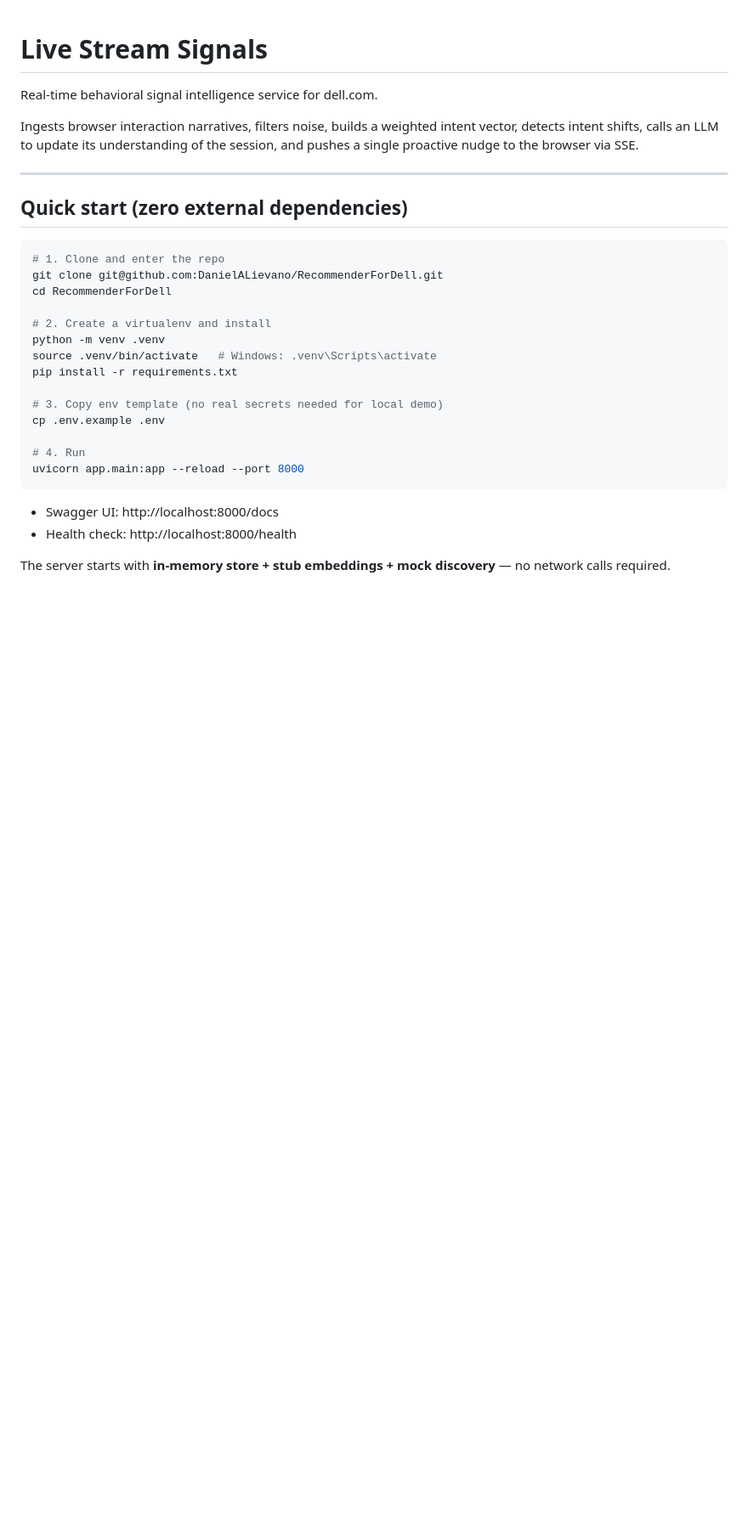
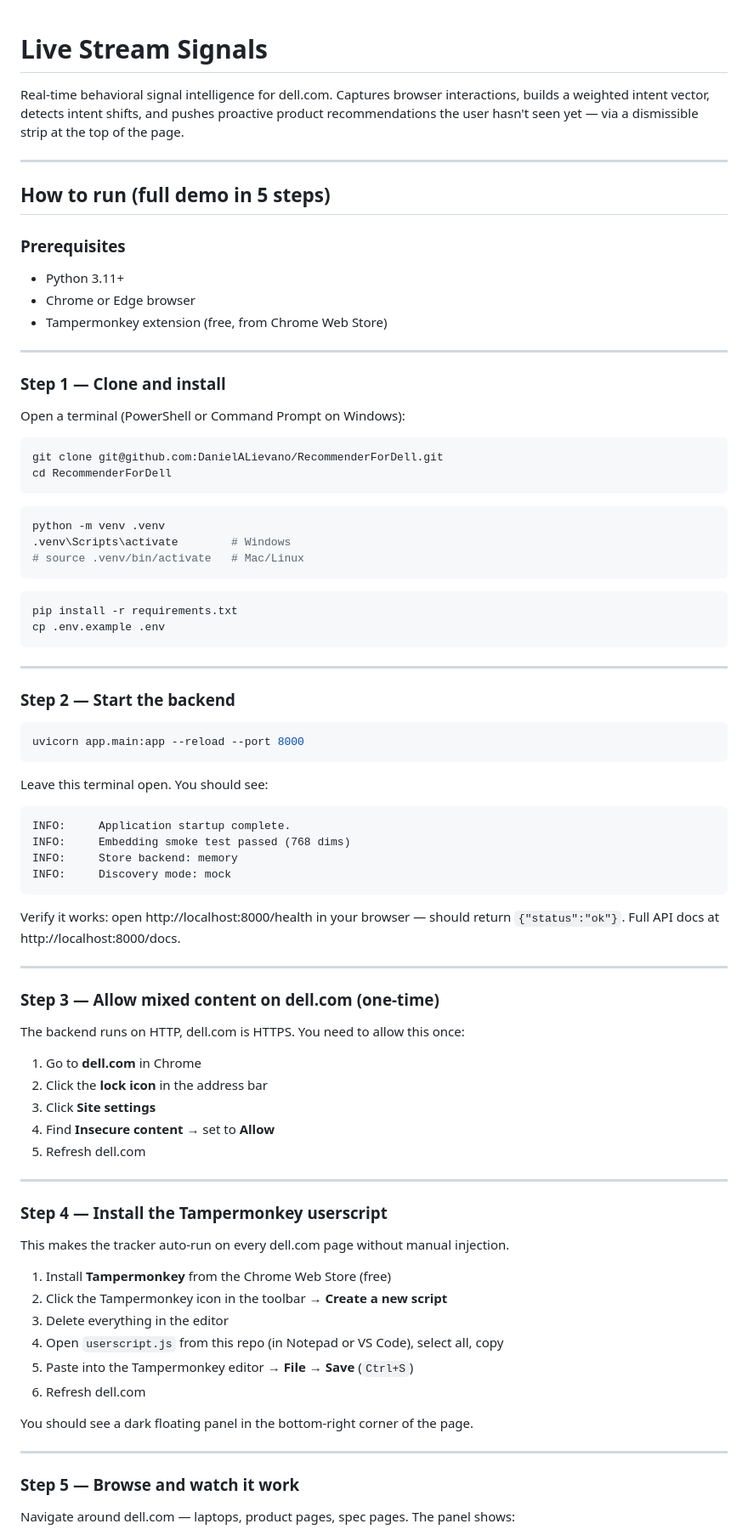
Before and after one commit to DanielALievano/RecommenderForDell, a Markdown page: README.md, the part around one of its changes. Shown at 85% size. GitHub-like rendering; blank space fills up the shorter version.

````diff
--- a/README.md
+++ b/README.md
@@ -1,31 +1,88 @@
 # Live Stream Signals
 
-Real-time behavioral signal intelligence service for dell.com.
-
-Ingests browser interaction narratives, filters noise, builds a weighted intent vector, detects intent shifts, calls an LLM to update its understanding of the session, and pushes a single proactive nudge to the browser via SSE.
+Real-time behavioral signal intelligence for dell.com. Captures browser interactions, builds a weighted intent vector, detects intent shifts, and pushes proactive product recommendations the user hasn't seen yet — via a dismissible strip at the top of the page.
 
 ---
 
-## Quick start (zero external dependencies)
+## How to run (full demo in 5 steps)
+
+### Prerequisites
+- Python 3.11+
+- Chrome or Edge browser
+- Tampermonkey extension (free, from Chrome Web Store)
+
+---
+
+### Step 1 — Clone and install
+
+Open a terminal (PowerShell or Command Prompt on Windows):
 
 ```bash
-# 1. Clone and enter the repo
 git clone git@github.com:DanielALievano/RecommenderForDell.git
 cd RecommenderForDell
+```
 
-# 2. Create a virtualenv and install
+```bash
 python -m venv .venv
-source .venv/bin/activate   # Windows: .venv\Scripts\activate
+.venv\Scripts\activate        # Windows
+# source .venv/bin/activate   # Mac/Linux
+```
+
+```bash
 pip install -r requirements.txt
+cp .env.example .env
+```
 
-# 3. Copy env template (no real secrets needed for local demo)
-cp .env.example .env
+---
 
-# 4. Run
+### Step 2 — Start the backend
+
+```bash
 uvicorn app.main:app --reload --port 8000
 ```
 
-- Swagger UI: http://localhost:8000/docs
-- Health check: http://localhost:8000/health
+Leave this terminal open. You should see:
 
-The server starts with **in-memory store + stub embeddings + mock discovery** — no network calls required.
+```
+INFO:     Application startup complete.
+INFO:     Embedding smoke test passed (768 dims)
+INFO:     Store backend: memory
+INFO:     Discovery mode: mock
+```
+
+Verify it works: open http://localhost:8000/health in your browser — should return `{"status":"ok"}`.
+Full API docs at http://localhost:8000/docs.
+
+---
+
+### Step 3 — Allow mixed content on dell.com (one-time)
+
+The backend runs on HTTP, dell.com is HTTPS. You need to allow this once:
+
+1. Go to **dell.com** in Chrome
+2. Click the **lock icon** in the address bar
+3. Click **Site settings**
+4. Find **Insecure content** → set to **Allow**
+5. Refresh dell.com
+
+---
+
+### Step 4 — Install the Tampermonkey userscript
+
+This makes the tracker auto-run on every dell.com page without manual injection.
+
+1. Install **Tampermonkey** from the Chrome Web Store (free)
+2. Click the Tampermonkey icon in the toolbar → **Create a new script**
+3. Delete everything in the editor
+4. Open `userscript.js` from this repo (in Notepad or VS Code), select all, copy
+5. Paste into the Tampermonkey editor → **File → Save** (`Ctrl+S`)
+6. Refresh dell.com
+
+You should see a dark floating panel in the bottom-right corner of the page.
+
+---
+
+### Step 5 — Browse and watch it work
+
+Navigate around dell.com — laptops, product pages, spec pages. The panel shows:
+
````
Also changed, not shown: other parts of README.md (+89 -60 lines).
